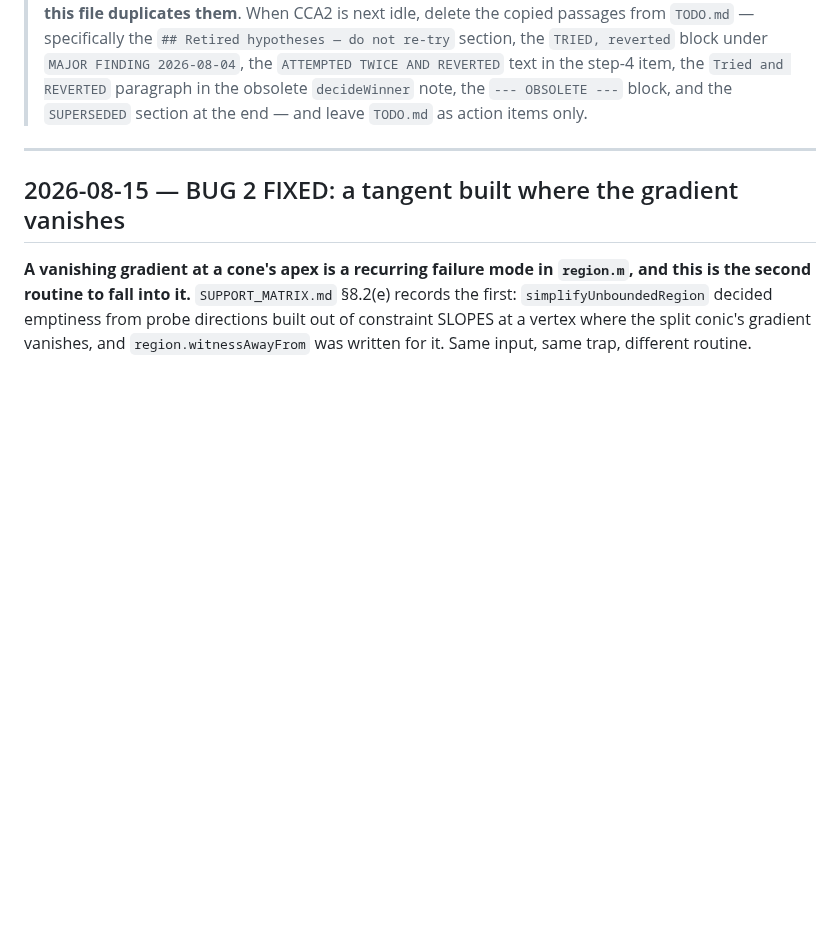
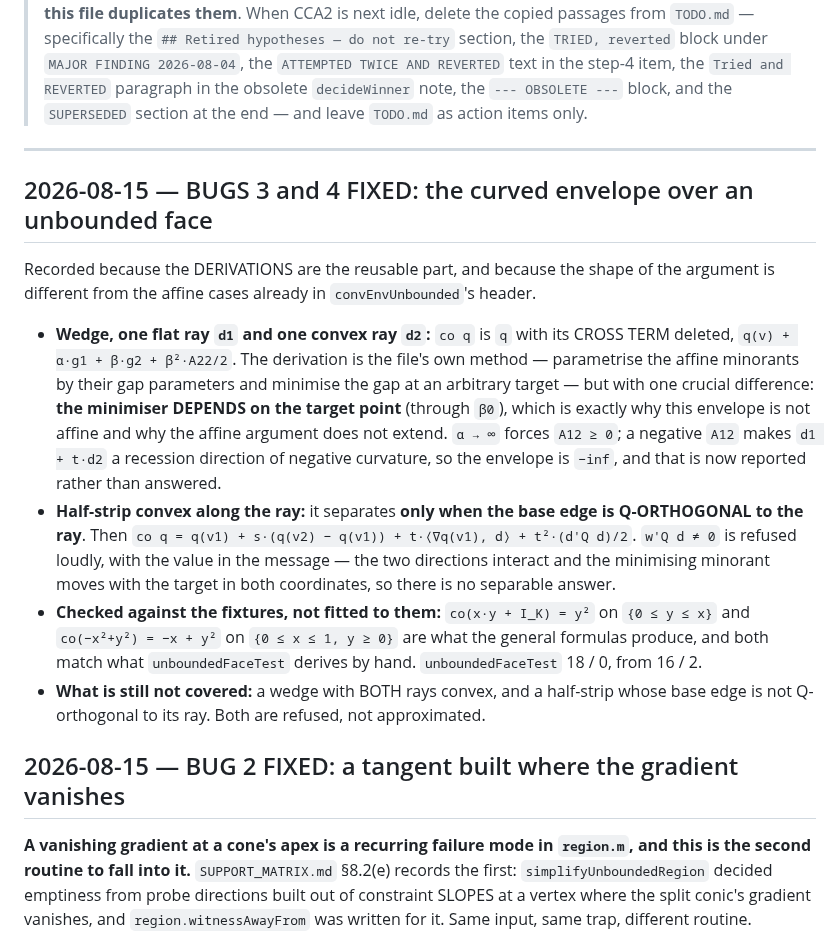
Before and after one commit to ylucet/CCA2, a Markdown page: DECISIONS.md, the part around the change. Drawn GitHub-style; blank space fills up the shorter version.

```diff
--- a/DECISIONS.md
+++ b/DECISIONS.md
@@ -24,6 +24,28 @@ Newest entries at the top.
 > `TODO.md` as action items only.
 
 ---
+
+## 2026-08-15 — BUGS 3 and 4 FIXED: the curved envelope over an unbounded face
+
+Recorded because the DERIVATIONS are the reusable part, and because the shape of the argument is
+different from the affine cases already in `convEnvUnbounded`'s header.
+
+- **Wedge, one flat ray `d1` and one convex ray `d2`:** `co q` is `q` with its CROSS TERM deleted,
+  `q(v) + α·g1 + β·g2 + β²·A22/2`. The derivation is the file's own method — parametrise the affine
+  minorants by their gap parameters and minimise the gap at an arbitrary target — but with one
+  crucial difference: **the minimiser DEPENDS on the target point** (through `β0`), which is
+  exactly why this envelope is not affine and why the affine argument does not extend. `α → ∞`
+  forces `A12 ≥ 0`; a negative `A12` makes `d1 + t·d2` a recession direction of negative curvature,
+  so the envelope is `−inf`, and that is now reported rather than answered.
+- **Half-strip convex along the ray:** it separates **only when the base edge is Q-ORTHOGONAL to
+  the ray**. Then `co q = q(v1) + s·(q(v2) − q(v1)) + t·⟨∇q(v1), d⟩ + t²·(d'Q d)/2`. `w'Q d ≠ 0` is
+  refused loudly, with the value in the message — the two directions interact and the minimising
+  minorant moves with the target in both coordinates, so there is no separable answer.
+- **Checked against the fixtures, not fitted to them:** `co(x·y + I_K) = y²` on `{0 ≤ y ≤ x}` and
+  `co(−x²+y²) = −x + y²` on `{0 ≤ x ≤ 1, y ≥ 0}` are what the general formulas produce, and both
+  match what `unboundedFaceTest` derives by hand. `unboundedFaceTest` 18 / 0, from 16 / 2.
+- **What is still not covered:** a wedge with BOTH rays convex, and a half-strip whose base edge is
+  not Q-orthogonal to its ray. Both are refused, not approximated.
 
 ## 2026-08-15 — BUG 2 FIXED: a tangent built where the gradient vanishes
 
```
Also changed, not shown: SUPPORT_MATRIX.md (+12 -10 lines), TODO.md (+16 -37 lines).
